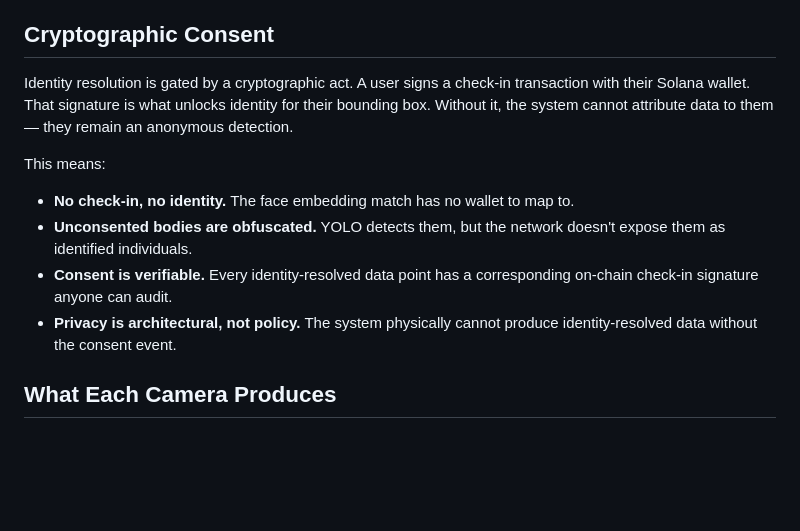
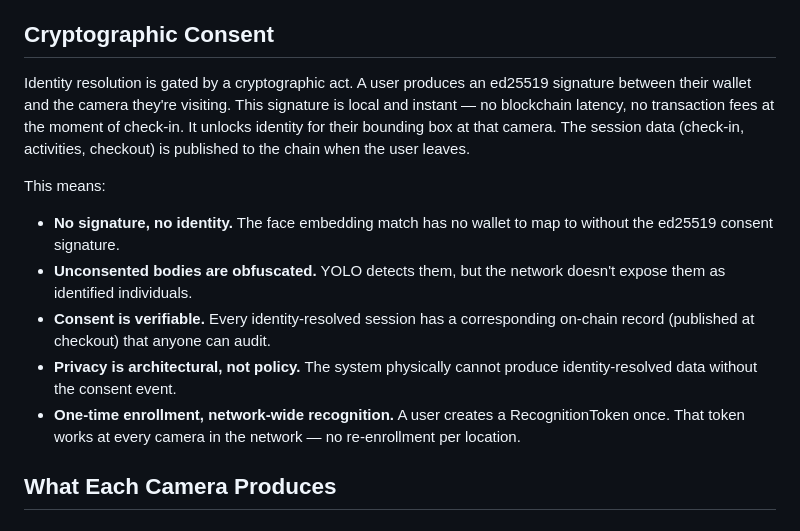
Before and after one commit to 0xmigi/mmoment, a Markdown page: docs/PERCEPTION_STREAM_DESIGN.md, the part around the change. Drawn GitHub-style; blank space fills up the shorter version.

```diff
--- a/docs/PERCEPTION_STREAM_DESIGN.md
+++ b/docs/PERCEPTION_STREAM_DESIGN.md
@@ -32,13 +32,14 @@ This is not video. It's a **perception stream** — a real-time structured repre
 
 ## Cryptographic Consent
 
-Identity resolution is gated by a cryptographic act. A user signs a check-in transaction with their Solana wallet. That signature is what unlocks identity for their bounding box. Without it, the system cannot attribute data to them — they remain an anonymous detection.
+Identity resolution is gated by a cryptographic act. A user produces an ed25519 signature between their wallet and the camera they're visiting. This signature is local and instant — no blockchain latency, no transaction fees at the moment of check-in. It unlocks identity for their bounding box at that camera. The session data (check-in, activities, checkout) is published to the chain when the user leaves.
 
 This means:
-- **No check-in, no identity.** The face embedding match has no wallet to map to.
+- **No signature, no identity.** The face embedding match has no wallet to map to without the ed25519 consent signature.
 - **Unconsented bodies are obfuscated.** YOLO detects them, but the network doesn't expose them as identified individuals.
-- **Consent is verifiable.** Every identity-resolved data point has a corresponding on-chain check-in signature anyone can audit.
+- **Consent is verifiable.** Every identity-resolved session has a corresponding on-chain record (published at checkout) that anyone can audit.
 - **Privacy is architectural, not policy.** The system physically cannot produce identity-resolved data without the consent event.
+- **One-time enrollment, network-wide recognition.** A user creates a RecognitionToken once. That token works at every camera in the network — no re-enrollment per location.
 
 ## What Each Camera Produces
 
```
Also changed, not shown: docs/BUSINESS_MODEL.md (+12 -9 lines).
